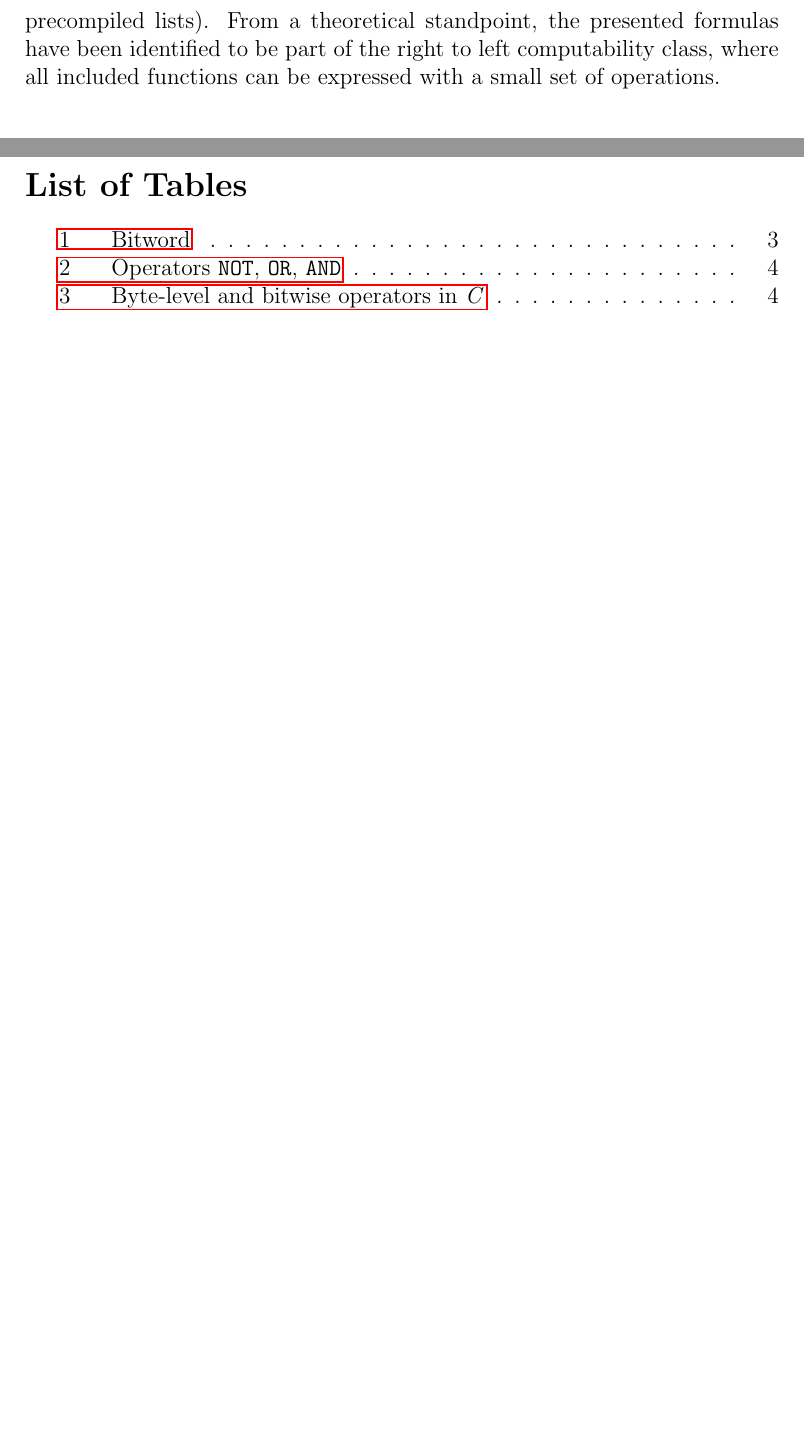
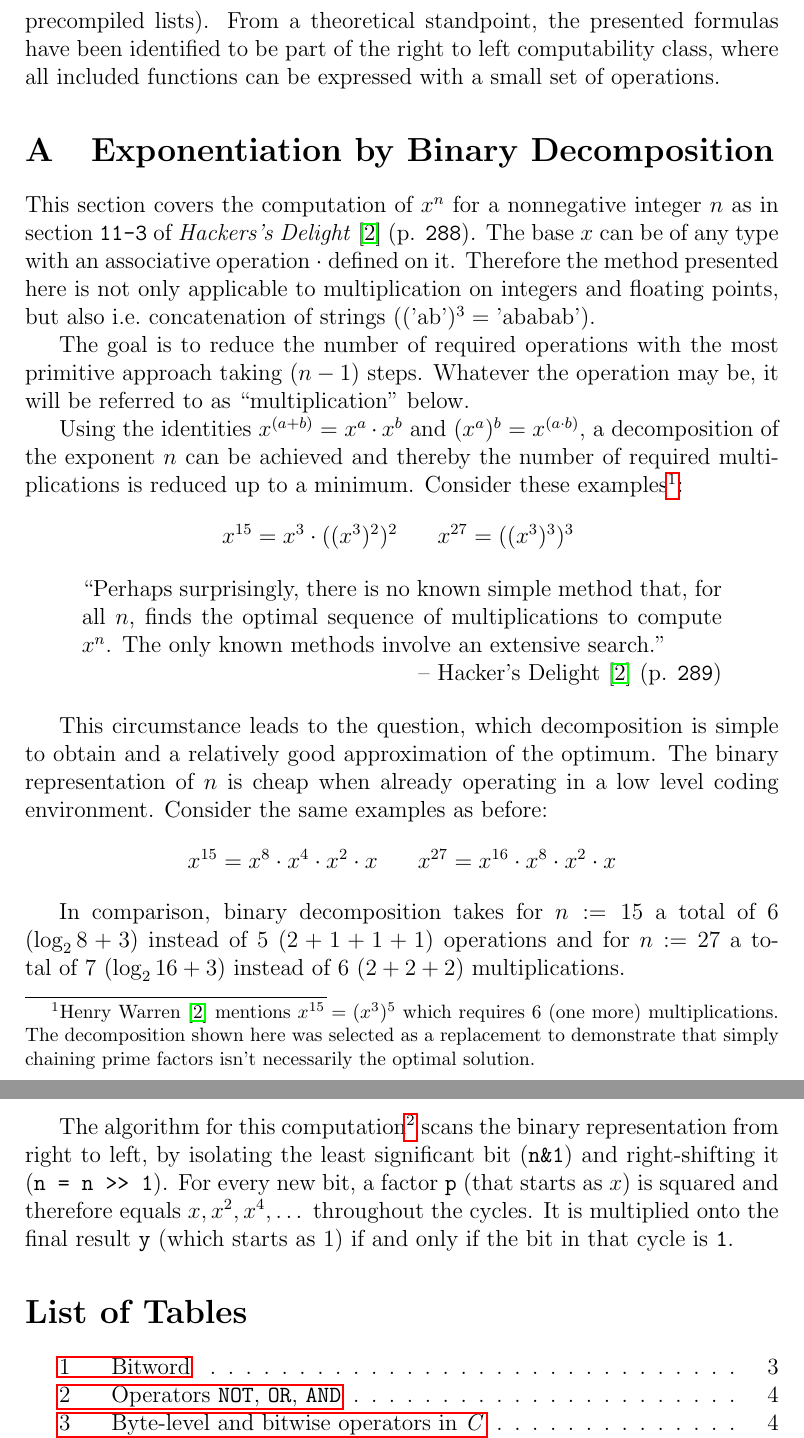
Before and after one commit to LucasForster/hackers-delight, a LaTeX paper (hackers-delight.tex, which reads content/A-decomposition.tex): two parts of pages 12 and 13 of 13, joined at a grey line, cut so that both start at the same text, the shorter picture padded with empty space. Compiled offline with pdfLaTeX.

Commit message:
:memo: Write section "Exponentiation by Binary Decomposition"

```diff
--- /dev/null
+++ b/content/A-decomposition.tex
@@ -0,0 +1,60 @@
+\section{Exponentiation by Binary Decomposition}\label{sec:decomposition}
+This section covers the computation of $x^n$ for a nonnegative integer $n$
+as in section \texttt{11-3} of \emph{Hackers's Delight}
+\cite{Warren:2012:HD:2462741} (p. \texttt{288}).
+The base $x$ can be of any type
+with an associative operation $\cdot$ defined on it.
+Therefore the method presented here
+is not only applicable to multiplication on integers and floating points,
+but also i.e.\ concatenation of strings
+($(\text{'ab'})^3 = \text{'ababab'}$).
+
+The goal is to reduce the number of required operations
+with the most primitive approach taking $(n-1)$ steps.
+Whatever the operation may be,
+it will be referred to as ``multiplication'' below.
+
+Using the identities $x^{(a+b)} = x^a \cdot x^b$
+and $(x^a)^b = x^{(a \cdot b)}$,
+a decomposition of the exponent $n$ can be achieved
+and thereby the number of required multiplications is reduced up to a minimum.
+Consider these examples\footnote{
+Henry Warren \cite{Warren:2012:HD:2462741} mentions $x^{15} = (x^3)^5$
+which requires 6 (one more) multiplications.
+The decomposition shown here was selected as a replacement to demonstrate that
+simply chaining prime factors isn't necessarily the optimal solution.
+}:
+\[ x^{15} = x^3 \cdot ((x^3)^2)^2 \hspace{4ex} x^{27} = ((x^3)^3)^3 \]
+
+\begin{quotation}\noindent
+``Perhaps surprisingly, there is no known simple method that, for all $n$,
+finds the optimal sequence of multiplications to compute $x^n$.
+The only known methods involve an extensive search.''\\
+\phantom{a} \hfill -- Hacker's Delight
+\cite{Warren:2012:HD:2462741} (p. \texttt{289})
+\end{quotation}
+
+This circumstance leads to the question, which decomposition
+is simple to obtain and a relatively good approximation of the optimum.
+The binary representation of $n$ is cheap
+when already operating in a low level coding environment.
+Consider the same examples as before:
+\[ x^{15} = x^8 \cdot x^4 \cdot x^2 \cdot x \hspace{4ex}
+x^{27} = x^{16} \cdot x^8 \cdot x^2 \cdot x \]
+
+In comparison, binary decomposition takes
+for $n := 15$ a total of $6$ ($\log_2 8 + 3$)
+instead of $5$ ($2 + 1 + 1 + 1$) operations
+and for $n := 27$ a total of $7$ ($\log_2 16 + 3$)
+instead of $6$ ($2 + 2 + 2$) multiplications.
+
+The algorithm for this computation\footnote{
+See \url{https://hackersdelight.org/hdcodetxt/iexp.c.txt}
+\cite{Warren:HD:Website}
+} scans the binary representation from right to left,
+by isolating the least significant bit (\lstinline$n&1$)
+and right-shifting it (\lstinline$n = n >> 1$).
+For every new bit, a factor \lstinline$p$ (that starts as $x$)
+is squared and therefore equals $x, x^2, x^4, \dots$ throughout the cycles.
+It is multiplied onto the final result \lstinline$y$ (which starts as $1$)
+if and only if the bit in that cycle is \lstinline$1$.
```
Also changed, not shown: hackers-delight.tex (+1 -1 lines).
